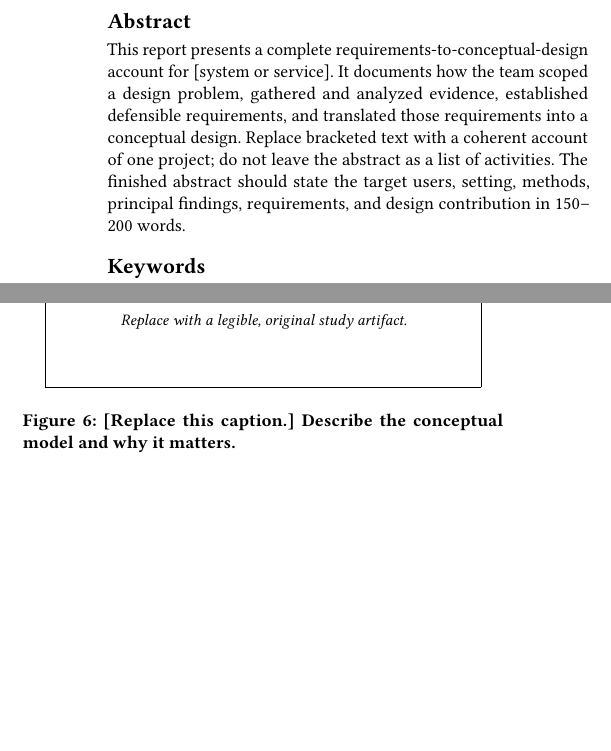
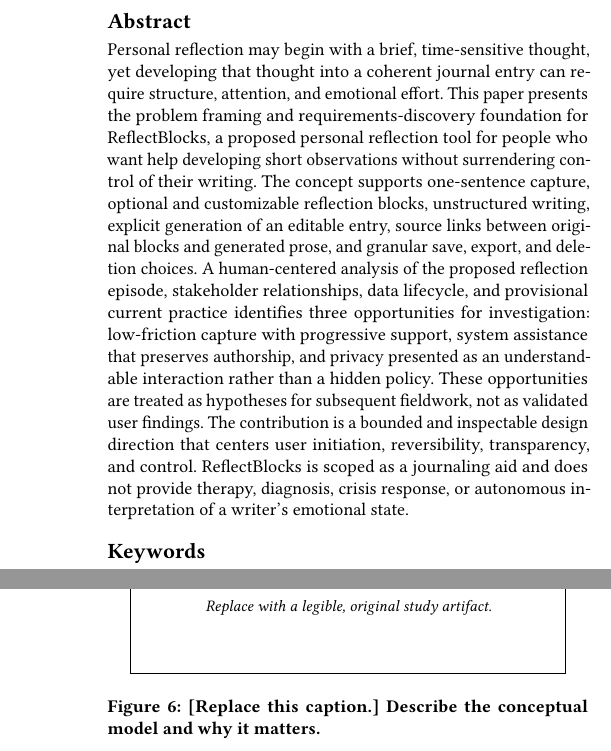
Before and after one commit to shufanshahi/HCI-Assignment-1, a LaTeX paper (sigconf.tex): two parts of the columns of pages 1 and 5 of 8 before the commit and two parts of the columns of pages 1 and 6 of 8 after it, joined at a grey line, cut so that both start at the same text, the shorter picture padded with empty space. Compiled offline with pdfLaTeX.

Commit message:
abstract written

```diff
--- a/sigconf.tex
+++ b/sigconf.tex
@@ -34,14 +34,25 @@
   \country{Bangladesh}}
 
 \begin{abstract}
-This report presents a complete requirements-to-conceptual-design account for
-[system or service]. It documents how the team scoped a design problem,
-gathered and analyzed evidence, established defensible requirements, and
-translated those requirements into a conceptual design. Replace bracketed text
-with a coherent account of one project; do not leave the abstract as a list of
-activities. The finished abstract should state the target users, setting,
-methods, principal findings, requirements, and design contribution in
-150--200 words.
+Personal reflection may begin with a brief, time-sensitive thought, yet
+developing that thought into a coherent journal entry can require structure,
+attention, and emotional effort. This paper presents the problem framing and
+requirements-discovery foundation for ReflectBlocks, a proposed personal
+reflection tool for people who want help developing short observations without
+surrendering control of their writing. The concept supports one-sentence
+capture, optional and customizable reflection blocks, unstructured writing,
+explicit generation of an editable entry, source links between original blocks
+and generated prose, and granular save, export, and deletion choices. A
+human-centered analysis of the proposed reflection episode, stakeholder
+relationships, data lifecycle, and provisional current practice identifies
+three opportunities for investigation: low-friction capture with progressive
+support, system assistance that preserves authorship, and privacy presented as
+an understandable interaction rather than a hidden policy. These opportunities
+are treated as hypotheses for subsequent fieldwork, not as validated user
+findings. The contribution is a bounded and inspectable design direction that
+centers user initiation, reversibility, transparency, and control. ReflectBlocks
+is scoped as a journaling aid and does not provide therapy, diagnosis, crisis
+response, or autonomous interpretation of a writer's emotional state.
 \end{abstract}
 
 \keywords{human-centered design, requirements, data gathering, data analysis,
```
